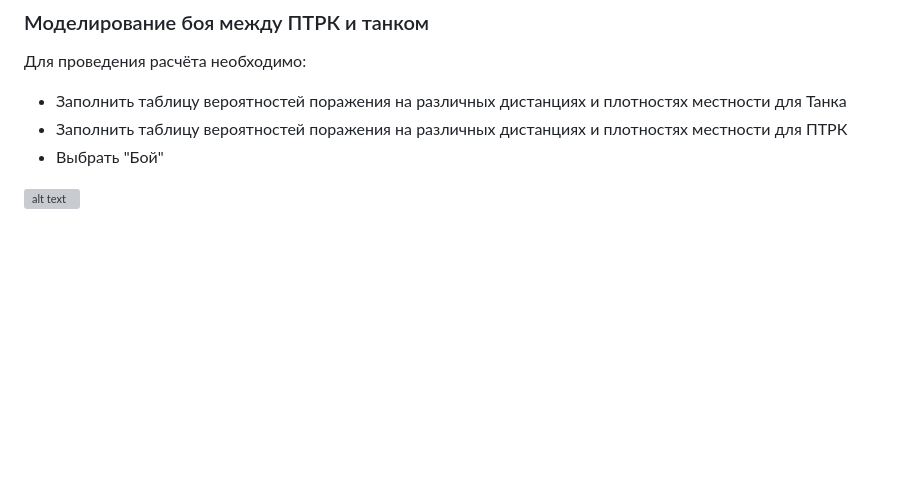
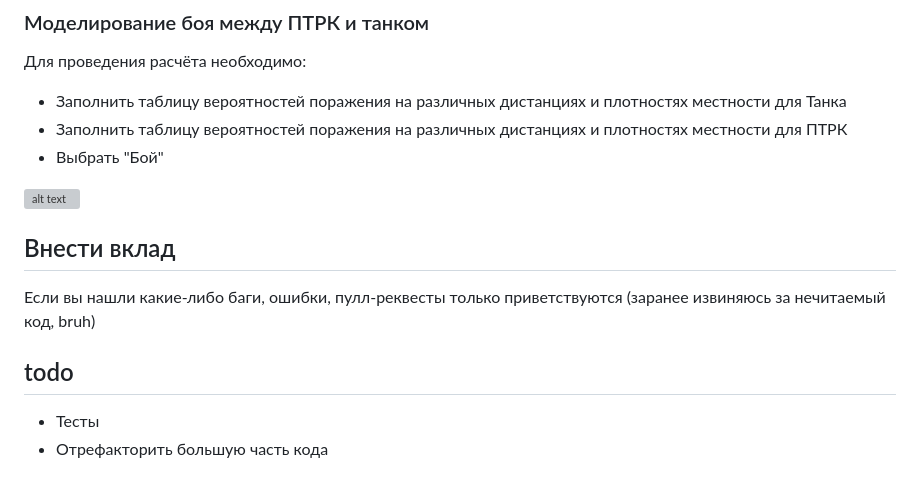
Before and after one commit to Qraree/tank-hit-stat, a Markdown page: README.md, the part around the change. Drawn GitHub-style; blank space fills up the shorter version; grey boxes are pictures that could not be loaded.

```diff
--- a/README.md
+++ b/README.md
@@ -53,3 +53,10 @@
 - Выбрать "Бой"
 
 ![alt text](https://github.com/Qraree/assets/blob/main/git4.png)
+
+## Внести вклад
+Если вы нашли какие-либо баги, ошибки, пулл-реквесты только приветствуются (заранее извиняюсь за нечитаемый код, bruh)
+
+## todo
+- Тесты
+- Отрефакторить большую часть кода
```
